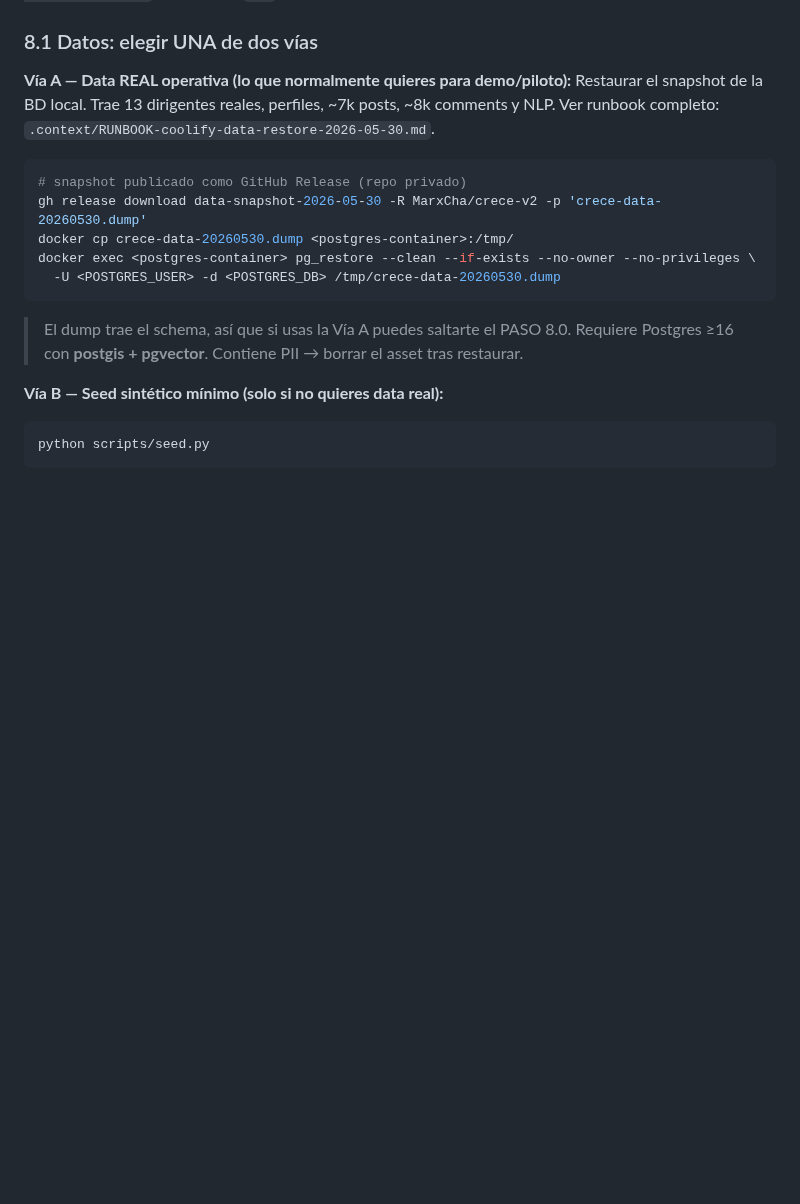
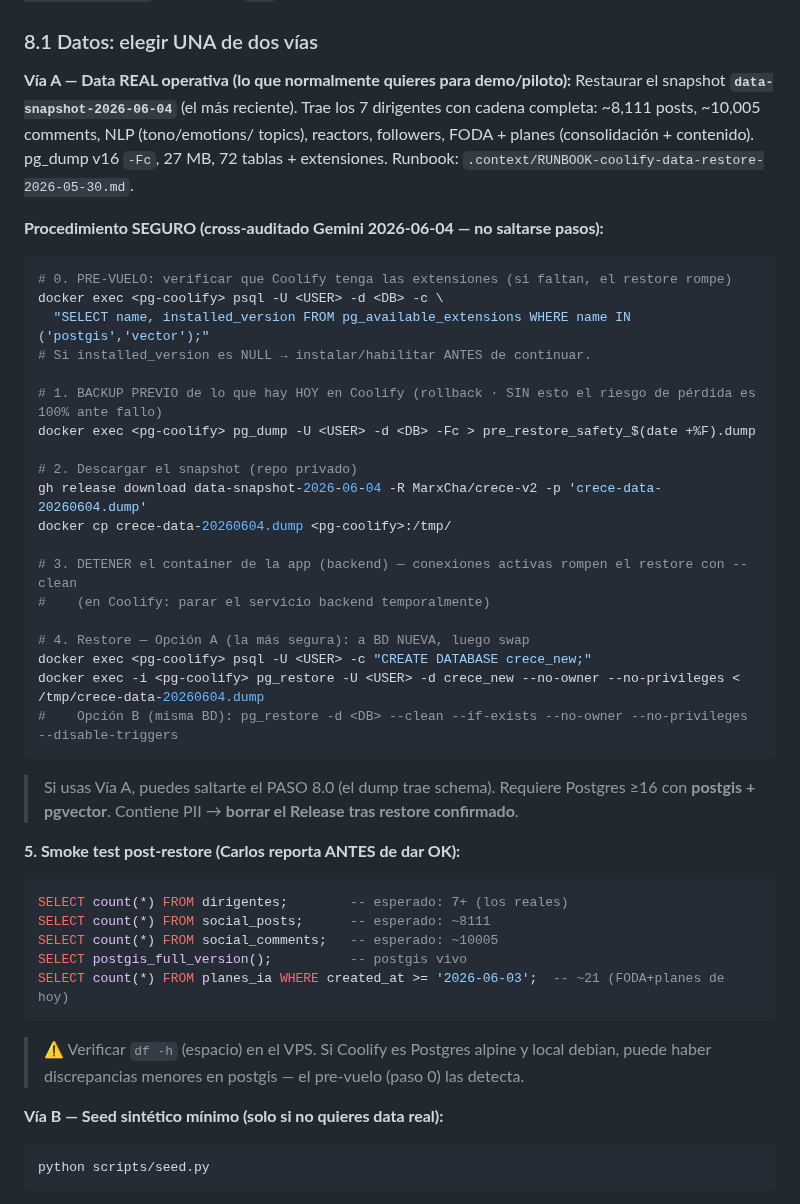
Before and after one commit to carlos-amador-git/crece-v2, a Markdown page: .context/DEPLOY-COOLIFY-CARLOS.md, the part around the change. Drawn GitHub-style; blank space fills up the shorter version.

Commit message:
docs(deploy): runbook apunta a data-snapshot-2026-06-04 + restore seguro (Gemini)
Release nuevo con los 7 dirigentes (ingest+NLP+FODA+planes de hoy). Pasos
endurecidos por cross-audit Gemini: pre-vuelo extensiones, backup previo Coolify,
restore a BD nueva / --disable-triggers, smoke test con counts esperados.

Co-Authored-By: Claude Opus 4.8 (1M context) <noreply@anthropic.com>

````diff
--- a/.context/DEPLOY-COOLIFY-CARLOS.md
+++ b/.context/DEPLOY-COOLIFY-CARLOS.md
@@ -165,19 +165,47 @@ Sin esto la BD queda sin schema y todo lo demás falla. Verificar:
 ### 8.1 Datos: elegir UNA de dos vías
 
 **Vía A — Data REAL operativa (lo que normalmente quieres para demo/piloto):**
-Restaurar el snapshot de la BD local. Trae 13 dirigentes reales, perfiles, ~7k posts,
-~8k comments y NLP. Ver runbook completo:
-`.context/RUNBOOK-coolify-data-restore-2026-05-30.md`.
+Restaurar el snapshot **`data-snapshot-2026-06-04`** (el más reciente). Trae los 7
+dirigentes con cadena completa: ~8,111 posts, ~10,005 comments, NLP (tono/emotions/
+topics), reactors, followers, FODA + planes (consolidación + contenido). pg_dump v16
+`-Fc`, 27 MB, 72 tablas + extensiones. Runbook: `.context/RUNBOOK-coolify-data-restore-2026-05-30.md`.
+
+**Procedimiento SEGURO (cross-auditado Gemini 2026-06-04 — no saltarse pasos):**
 
 ```bash
-# snapshot publicado como GitHub Release (repo privado)
-gh release download data-snapshot-2026-05-30 -R MarxCha/crece-v2 -p 'crece-data-20260530.dump'
-docker cp crece-data-20260530.dump <postgres-container>:/tmp/
-docker exec <postgres-container> pg_restore --clean --if-exists --no-owner --no-privileges \
-  -U <POSTGRES_USER> -d <POSTGRES_DB> /tmp/crece-data-20260530.dump
+# 0. PRE-VUELO: verificar que Coolify tenga las extensiones (si faltan, el restore rompe)
+docker exec <pg-coolify> psql -U <USER> -d <DB> -c \
+  "SELECT name, installed_version FROM pg_available_extensions WHERE name IN ('postgis','vector');"
+# Si installed_version es NULL → instalar/habilitar ANTES de continuar.
+
+# 1. BACKUP PREVIO de lo que hay HOY en Coolify (rollback · SIN esto el riesgo de pérdida es 100% ante fallo)
+docker exec <pg-coolify> pg_dump -U <USER> -d <DB> -Fc > pre_restore_safety_$(date +%F).dump
+
+# 2. Descargar el snapshot (repo privado)
+gh release download data-snapshot-2026-06-04 -R MarxCha/crece-v2 -p 'crece-data-20260604.dump'
+docker cp crece-data-20260604.dump <pg-coolify>:/tmp/
+
+# 3. DETENER el container de la app (backend) — conexiones activas rompen el restore con --clean
+#    (en Coolify: parar el servicio backend temporalmente)
+
+# 4. Restore — Opción A (la más segura): a BD NUEVA, luego swap
+docker exec <pg-coolify> psql -U <USER> -c "CREATE DATABASE crece_new;"
+docker exec -i <pg-coolify> pg_restore -U <USER> -d crece_new --no-owner --no-privileges < /tmp/crece-data-20260604.dump
+#    Opción B (misma BD): pg_restore -d <DB> --clean --if-exists --no-owner --no-privileges --disable-triggers
 ```
-> El dump trae el schema, así que si usas la Vía A puedes saltarte el PASO 8.0.
-> Requiere Postgres ≥16 con **postgis + pgvector**. Contiene PII → borrar el asset tras restaurar.
+> Si usas Vía A, puedes saltarte el PASO 8.0 (el dump trae schema). Requiere Postgres ≥16
+> con **postgis + pgvector**. Contiene PII → **borrar el Release tras restore confirmado**.
+
+**5. Smoke test post-restore (Carlos reporta ANTES de dar OK):**
+```sql
+SELECT count(*) FROM dirigentes;        -- esperado: 7+ (los reales)
+SELECT count(*) FROM social_posts;      -- esperado: ~8111
+SELECT count(*) FROM social_comments;   -- esperado: ~10005
+SELECT postgis_full_version();          -- postgis vivo
+SELECT count(*) FROM planes_ia WHERE created_at >= '2026-06-03';  -- ~21 (FODA+planes de hoy)
+```
+> ⚠️ Verificar `df -h` (espacio) en el VPS. Si Coolify es Postgres alpine y local debian,
+> puede haber discrepancias menores en postgis — el pre-vuelo (paso 0) las detecta.
 
 **Vía B — Seed sintético mínimo (solo si no quieres data real):**
 ```bash
````
